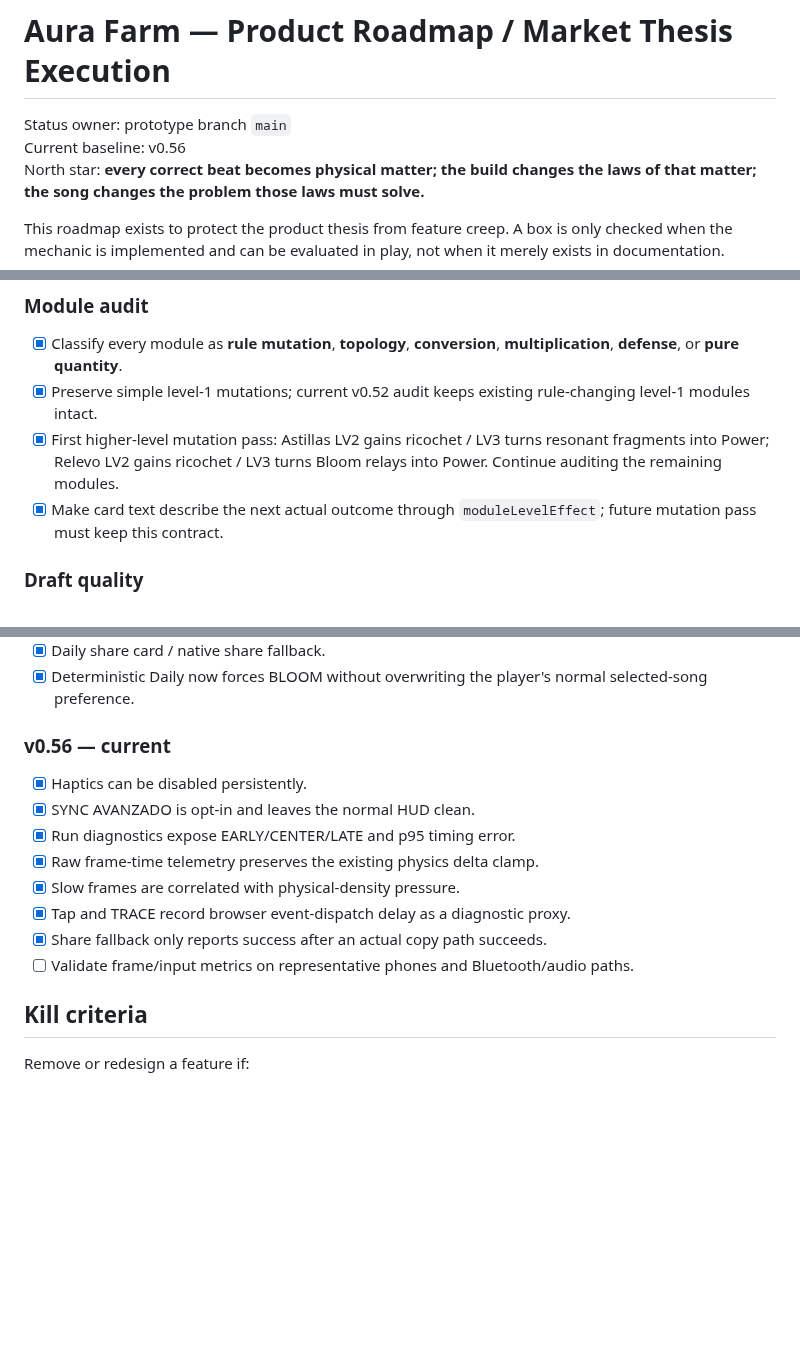
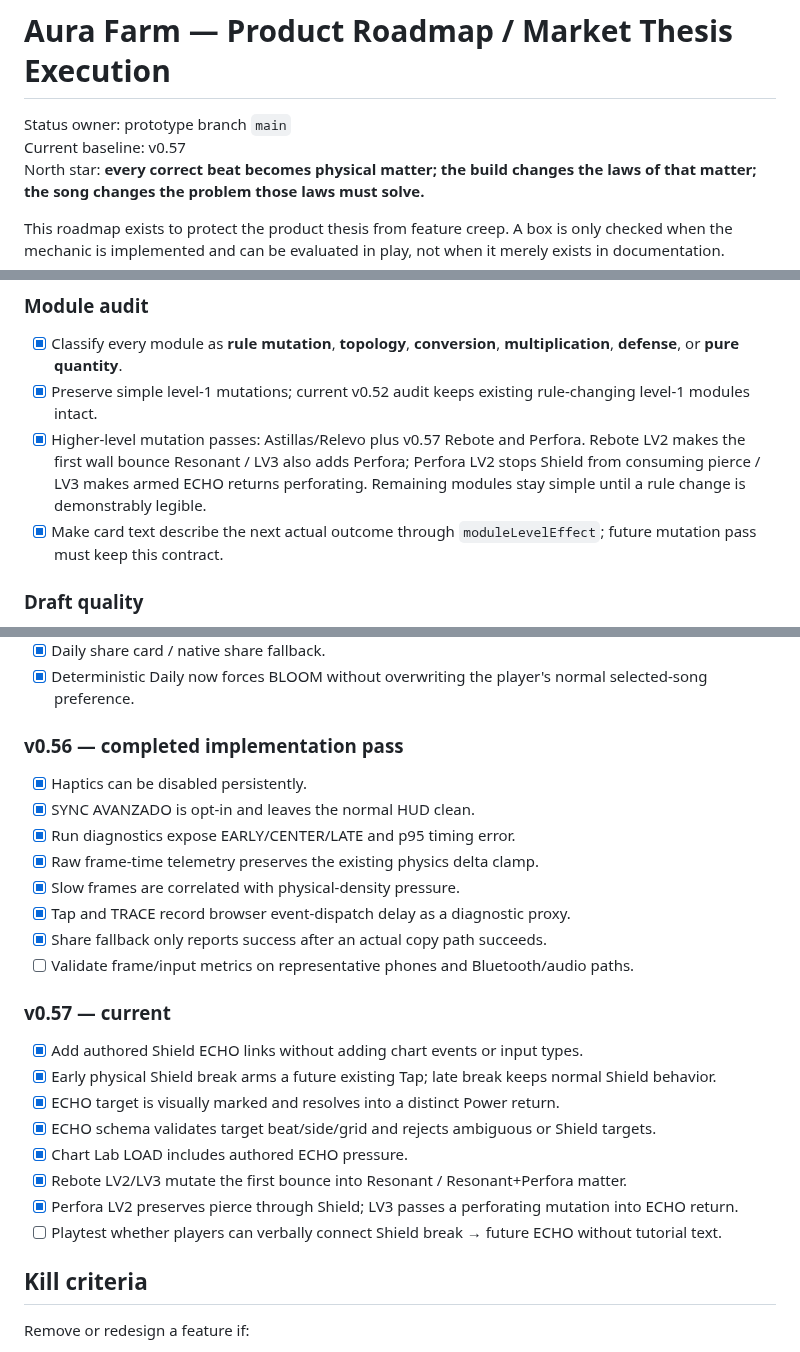
Before and after one commit to Lootchen/Aura-Farm-, a Markdown page: docs/product-roadmap-market-thesis-v0.52.md, 3 parts joined by grey strips. Rendered like a GitHub page; blank space fills up the shorter version.

Commit message:
Track v0.57 ECHO and module mutations

```diff
--- a/docs/product-roadmap-market-thesis-v0.52.md
+++ b/docs/product-roadmap-market-thesis-v0.52.md
@@ -1,7 +1,7 @@
 # Aura Farm — Product Roadmap / Market Thesis Execution
 
 Status owner: prototype branch `main`
-Current baseline: v0.56
+Current baseline: v0.57
 North star: **every correct beat becomes physical matter; the build changes the laws of that matter; the song changes the problem those laws must solve.**
 
 This roadmap exists to protect the product thesis from feature creep. A box is only checked when the mechanic is implemented and can be evaluated in play, not when it merely exists in documentation.
@@ -47,7 +47,7 @@ Do not add a large song/content batch until:
 ### Module audit
 - [x] Classify every module as **rule mutation**, **topology**, **conversion**, **multiplication**, **defense**, or **pure quantity**.
 - [x] Preserve simple level-1 mutations; current v0.52 audit keeps existing rule-changing level-1 modules intact.
-- [x] First higher-level mutation pass: Astillas LV2 gains ricochet / LV3 turns resonant fragments into Power; Relevo LV2 gains ricochet / LV3 turns Bloom relays into Power. Continue auditing the remaining modules.
+- [x] Higher-level mutation passes: Astillas/Relevo plus v0.57 Rebote and Perfora. Rebote LV2 makes the first wall bounce Resonant / LV3 also adds Perfora; Perfora LV2 stops Shield from consuming pierce / LV3 makes armed ECHO returns perforating. Remaining modules stay simple until a rule change is demonstrably legible.
 - [x] Make card text describe the next actual outcome through `moduleLevelEffect`; future mutation pass must keep this contract.
 
 ### Draft quality
@@ -180,7 +180,7 @@ Only after P0–P5 are validated:
 - [x] Daily share card / native share fallback.
 - [x] Deterministic Daily now forces BLOOM without overwriting the player's normal selected-song preference.
 
-### v0.56 — current
+### v0.56 — completed implementation pass
 - [x] Haptics can be disabled persistently.
 - [x] SYNC AVANZADO is opt-in and leaves the normal HUD clean.
 - [x] Run diagnostics expose EARLY/CENTER/LATE and p95 timing error.
@@ -189,6 +189,16 @@ Only after P0–P5 are validated:
 - [x] Tap and TRACE record browser event-dispatch delay as a diagnostic proxy.
 - [x] Share fallback only reports success after an actual copy path succeeds.
 - [ ] Validate frame/input metrics on representative phones and Bluetooth/audio paths.
+
+### v0.57 — current
+- [x] Add authored Shield ECHO links without adding chart events or input types.
+- [x] Early physical Shield break arms a future existing Tap; late break keeps normal Shield behavior.
+- [x] ECHO target is visually marked and resolves into a distinct Power return.
+- [x] ECHO schema validates target beat/side/grid and rejects ambiguous or Shield targets.
+- [x] Chart Lab LOAD includes authored ECHO pressure.
+- [x] Rebote LV2/LV3 mutate the first bounce into Resonant / Resonant+Perfora matter.
+- [x] Perfora LV2 preserves pierce through Shield; LV3 passes a perforating mutation into ECHO return.
+- [ ] Playtest whether players can verbally connect Shield break → future ECHO without tutorial text.
 
 ## Kill criteria
 
```
Also changed, not shown: other parts of docs/product-roadmap-market-thesis-v0.52.md (+1 -1 lines).
